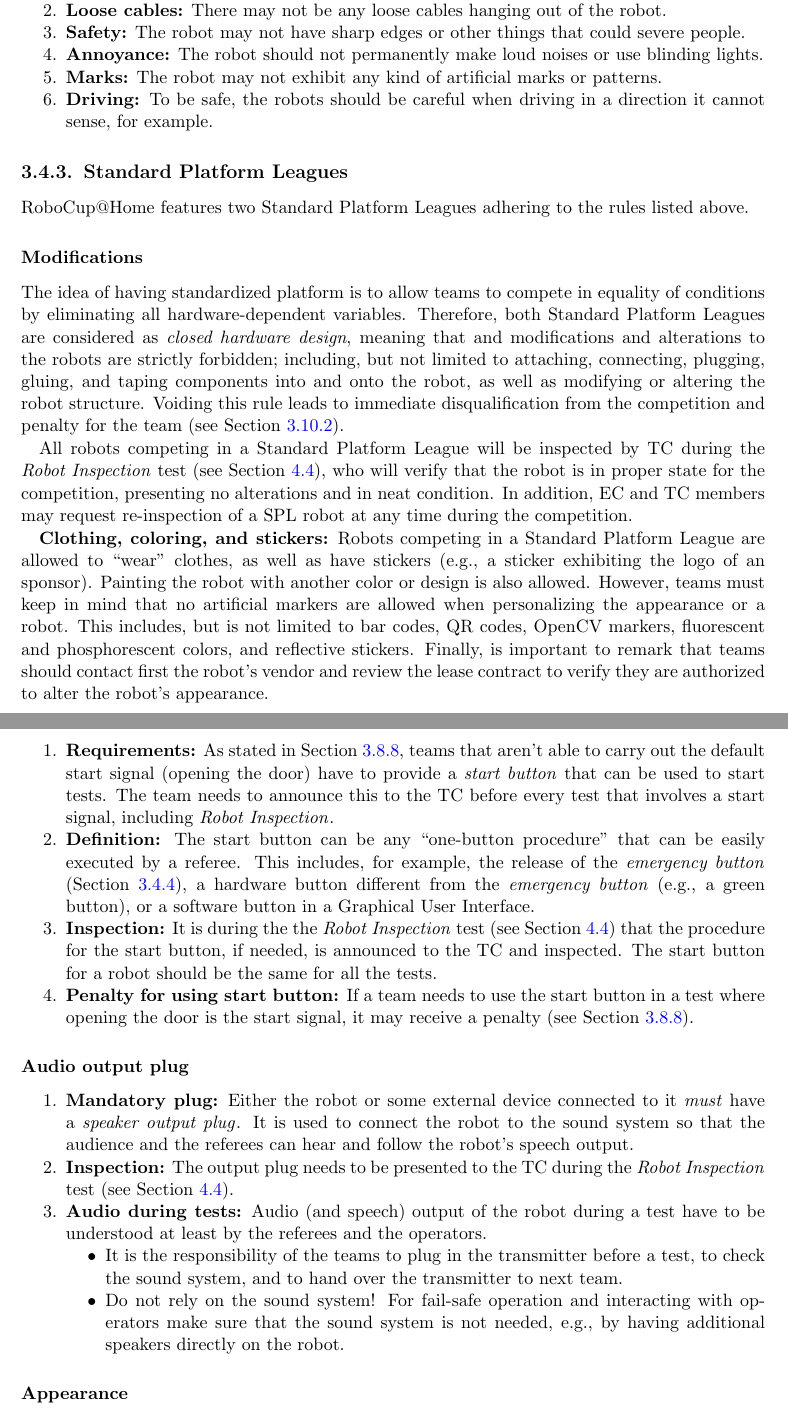
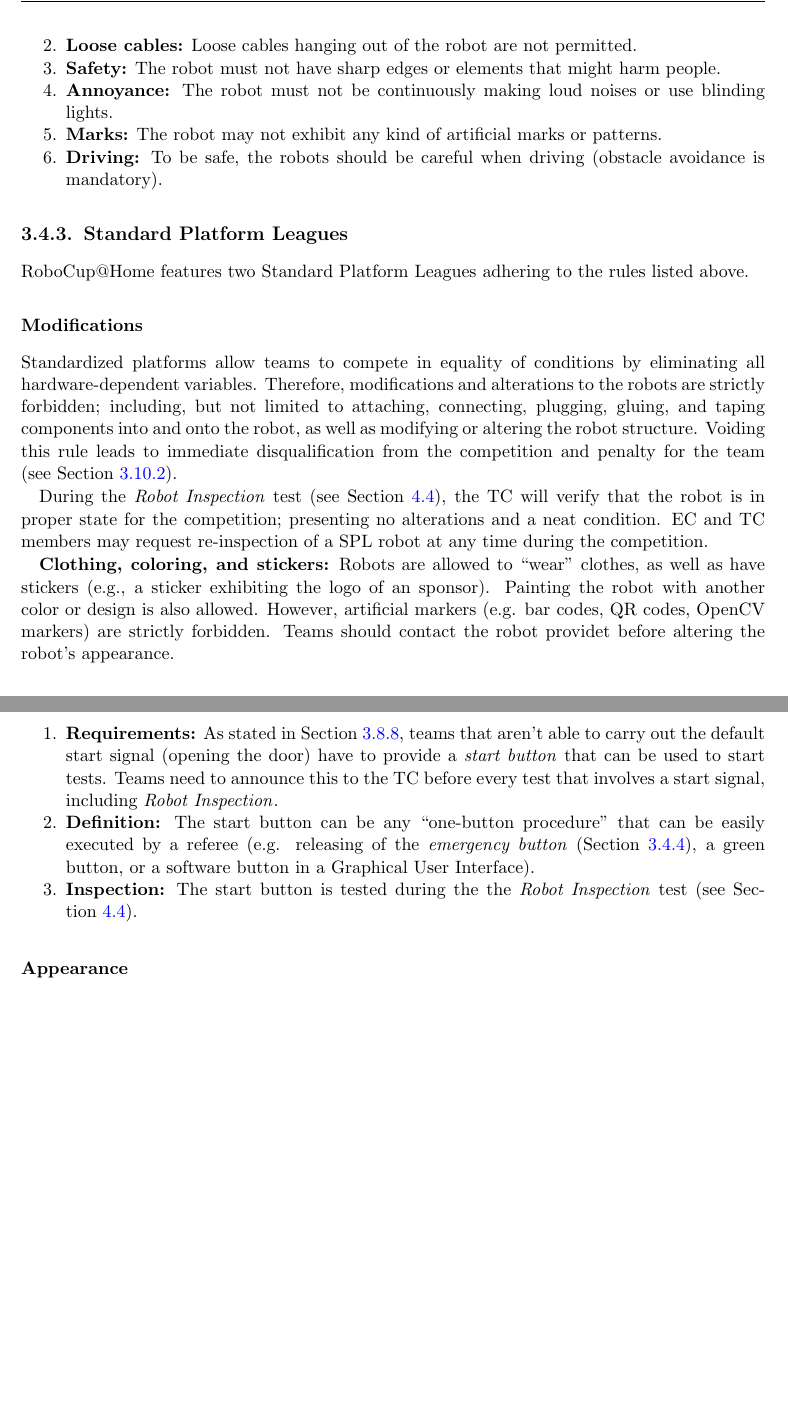
Before and after one commit to RoboCupAtHome/RuleBook, a LaTeX thesis (Rulebook.tex, which reads general_rules/Robots-OPL.tex, general_rules/Robots-SPL.tex, general_rules/Robots.tex): two parts of pages 25 and 27 of 64 before the commit and two parts of pages 25 and 26 of 64 after it, joined at a grey line, cut so that both start at the same text, the shorter picture padded with empty space. Compiled offline with pdfLaTeX.

Commit message:
Shrink section Robots (General Rules)

```diff
--- a/general_rules/Robots-OPL.tex
+++ b/general_rules/Robots-OPL.tex
@@ -30,27 +31,28 @@ Robots competing in the RoboCup@Home Open Platform League must comply with secur
 \label{rule:start_button}
 
 \begin{enumerate}
-	\item \textbf{Requirements:} As stated in~\refsec{rule:start_signal}, teams that aren't able to carry out the default start signal (opening the door) have to provide a \iterm{start button} that can be used to start tests. The team needs to announce this to the TC before every test that involves a start signal, including \iterm{Robot Inspection}.
-	\item \textbf{Definition:} The start button can be any \enquote{one-button procedure} that can be easily executed by a referee.  This includes, for example, the release of the \iterm{emergency button} (\refsec{rule:robots_emergency_button}), a hardware button different from the \iterm{emergency button} (e.g., a green button), or a software button in a Graphical User Interface.
-	\item \textbf{Inspection:} It is during the the \iterm{Robot Inspection} test (see~\refsec{sec:robot_inspection}) that the procedure for the start button, if needed, is announced to the TC and inspected. The start button for a robot should be the same for all the tests.
-	\item \textbf{Penalty for using start button:} If a team needs to use the start button in a test where opening the door is the start signal, it may receive a penalty (see~\refsec{rule:start_signal}).
+	\item \textbf{Requirements:} As stated in~\refsec{rule:start_signal}, teams that aren't able to carry out the default start signal (opening the door) have to provide a \iterm{start button} that can be used to start tests.
+	Teams need to announce this to the TC before every test that involves a start signal, including \iterm{Robot Inspection}.
+
+	\item \textbf{Definition:} The start button can be any \enquote{one-button procedure} that can be easily executed by a referee (e.g. releasing of the \iterm{emergency button} (\refsec{rule:robots_emergency_button}), a green button, or a software button in a Graphical User Interface).
+	\item \textbf{Inspection:} The start button is tested during the the \iterm{Robot Inspection} test (see~\refsec{sec:robot_inspection}).
 \end{enumerate}
 
 
 
 
-\subsubsection{Audio output plug}
-\label{rule:roobt_audio_out}
+% \subsubsection{Audio output plug}
+% \label{rule:roobt_audio_out}
 
-\begin{enumerate}
-	\item \textbf{Mandatory plug:} Either the robot or some external device connected to it \emph{must} have a \iterm{speaker output plug}. It is used to connect the robot to the sound system so that the audience and the referees can hear and follow the robot's speech output.
-	\item \textbf{Inspection:} The output plug needs to be presented to the TC during the \iterm{Robot Inspection} test (see~\refsec{sec:robot_inspection}).
-	\item \textbf{Audio during tests:} Audio (and speech) output of the robot during a test have to be understood at least by the referees and the operators.
-	\begin{compactitem}
-		\item It is the responsibility of the teams to plug in the transmitter before a test, to check the sound system, and to hand over the transmitter to next team.
-		\item Do not rely on the sound system! For fail-safe operation and interacting with operators make sure that the sound system is not needed, e.g., by having additional speakers directly on the robot.
-\end{compactitem}
-\end{enumerate}
+% \begin{enumerate}
+% 	\item \textbf{Mandatory plug:} Either the robot or some external device connected to it \emph{must} have a \iterm{speaker output plug}. It is used to connect the robot to the sound system so that the audience and the referees can hear and follow the robot's speech output.
+% 	\item \textbf{Inspection:} The output plug needs to be presented to the TC during the \iterm{Robot Inspection} test (see~\refsec{sec:robot_inspection}).
+% 	\item \textbf{Audio during tests:} Audio (and speech) output of the robot during a test have to be understood at least by the referees and the operators.
+% 	\begin{compactitem}
+% 		\item It is the responsibility of the teams to plug in the transmitter before a test, to check the sound system, and to hand over the transmitter to next team.
+% 		\item Do not rely on the sound system! For fail-safe operation and interacting with operators make sure that the sound system is not needed, e.g., by having additional speakers directly on the robot.
+% \end{compactitem}
+% \end{enumerate}
 
 
 
--- a/general_rules/Robots-SPL.tex
+++ b/general_rules/Robots-SPL.tex
@@ -3,9 +3,15 @@ RoboCup@Home features two Standard Platform Leagues adhering to the rules listed
 
 \subsubsection{Modifications}
 \label{rule:spl-mods}
-The idea of having standardized platform is to allow teams to compete in equality of conditions by eliminating all hardware-dependent variables. Therefore, both Standard Platform Leagues are considered as \emph{closed hardware design}, meaning that and modifications and alterations to the robots are strictly forbidden; including, but not limited to attaching, connecting, plugging, gluing, and taping components into and onto the robot, as well as modifying or altering the robot structure. Voiding this rule leads to immediate disqualification from the competition and penalty for the team (see~\refsec{rule:extraordinary_penalties}).
+Standardized platforms allow teams to compete in equality of conditions by eliminating all hardware-dependent variables.
+Therefore, modifications and alterations to the robots are strictly forbidden; including, but not limited to attaching, connecting, plugging, gluing, and taping components into and onto the robot, as well as modifying or altering the robot structure.
+Voiding this rule leads to immediate disqualification from the competition and penalty for the team (see~\refsec{rule:extraordinary_penalties}).
 
-All robots competing in a Standard Platform League will be inspected by TC during the \iterm{Robot Inspection} test (see~\refsec{sec:robot_inspection}), who will verify that the robot is in proper state for the competition, presenting no alterations and in neat condition. In addition, EC and TC members may request re-inspection of a SPL robot at any time during the competition.
+During the \iterm{Robot Inspection} test (see~\refsec{sec:robot_inspection}), the TC will verify that the robot is in proper state for the competition; presenting no alterations and a neat condition.
+EC and TC members may request re-inspection of a SPL robot at any time during the competition.
 
-\textbf{Clothing, coloring, and stickers:} Robots competing in a Standard Platform League are allowed to \enquote{wear} clothes, as well as have stickers (e.g., a sticker exhibiting the logo of an sponsor). Painting the robot with another color or design is also allowed. However, teams must keep in mind that no artificial markers are allowed when personalizing the appearance or a robot. This includes, but is not limited to bar codes, QR codes, OpenCV markers, fluorescent and phosphorescent colors, and reflective stickers. Finally, is important to remark that teams should contact first the robot's vendor and review the lease contract to verify they are authorized to alter the robot's appearance.
+\textbf{Clothing, coloring, and stickers:} Robots are allowed to \enquote{wear} clothes, as well as have stickers (e.g., a sticker exhibiting the logo of an sponsor).
+Painting the robot with another color or design is also allowed.
+However, artificial markers (e.g. bar codes, QR codes, OpenCV markers) are strictly forbidden.
+Teams should contact the robot providet before altering the robot's appearance.
 
--- a/general_rules/Robots.tex
+++ b/general_rules/Robots.tex
@@ -18,10 +18,10 @@ Robots should have a nice product-like appearance, be safe to operate \& be arou
 \begin{enumerate}
 	\item \textbf{Cover:} The robot's internal hardware (electronics and cables) should be covered in an appealing way. The use of (visible) duct tape is strictly prohibited.
-	\item \textbf{Loose cables:} There may not be any loose cables hanging out of the robot.
-	\item \textbf{Safety:} The robot may not have sharp edges or other things that could severe people.
-	\item \textbf{Annoyance:} The robot should not permanently make loud noises or use blinding lights.
+	\item \textbf{Loose cables:} Loose cables hanging out of the robot are not permitted.
+	\item \textbf{Safety:} The robot must not have sharp edges or elements that might harm people.
+	\item \textbf{Annoyance:} The robot must not be continuously making loud noises or use blinding lights.
 	\item \textbf{Marks:} The robot may not exhibit any kind of artificial marks or patterns.
-	\item \textbf{Driving:} To be safe, the robots should be careful when driving in a direction it cannot sense, for example.
+	\item \textbf{Driving:} To be safe, the robots should be careful when driving (obstacle avoidance is mandatory).
 \end{enumerate}
 
 \input{general_rules/Robots-SPL}
```
Also changed, not shown: general_rules/Robots-OPL.tex (5 more changed lines), general_rules/Robots-SPL.tex (56 more changed lines), general_rules/Robots.tex (6 more changed lines).
